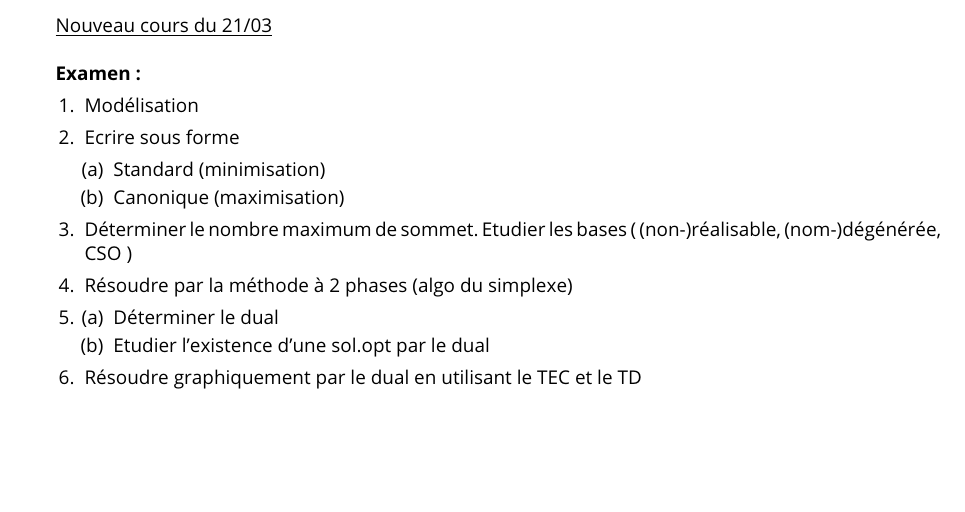
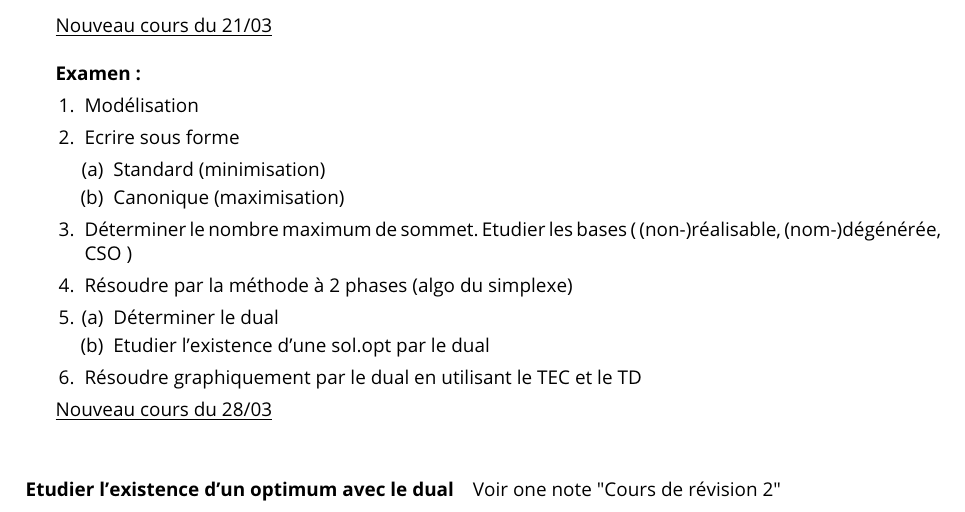
Before and after one commit to CharlesAttend/L3-S6-MIASHS-SC, a LaTeX document (Optimisation/Cours.tex): part of page 11 of 11, cut so that both start at the same text, the shorter picture padded with empty space. Compiled offline with pdfLaTeX.

Commit message:
Opti cours où on était 6

```diff
--- a/Optimisation/Cours.tex
+++ b/Optimisation/Cours.tex
@@ -761,8 +761,8 @@ Voir poly
 \end{enumerate}
 
 
-
-
-
+\underline{Nouveau cours du 28/03} \\
+\paragraph*{Etudier l'existence d'un optimum avec le dual}
+Voir one note "Cours de révision 2"
 
 \end{document}
```
Also changed, not shown: Optimisation/Cours.pdf.
